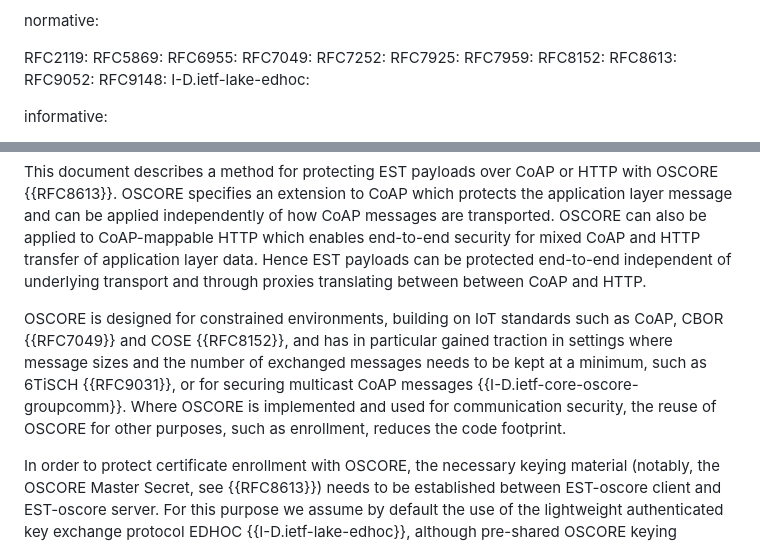
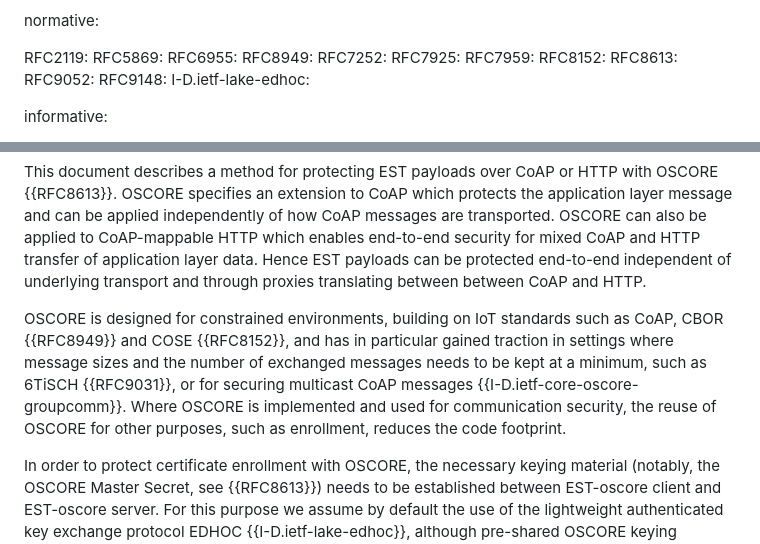
Before and after one commit to EricssonResearch/EST-OSCORE, a Markdown page: draft-ietf-ace-coap-est-oscore.md, 2 parts joined by grey strips. GitHub-like rendering.

Commit message:
Replace CBOR reference from RFC7049 to RFC8949

```diff
--- a/draft-ietf-ace-coap-est-oscore.md
+++ b/draft-ietf-ace-coap-est-oscore.md
@@ -48,7 +48,7 @@ normative:
   RFC2119:
   RFC5869:
   RFC6955:
-  RFC7049:
+  RFC8949:
   RFC7252:
   RFC7925:
   RFC7959:
@@ -92,7 +92,7 @@ One optimization of certificate enrollment targeting IoT deployments is specifie
 
 This document describes a method for protecting EST payloads over CoAP or HTTP with OSCORE {{RFC8613}}. OSCORE specifies an extension to CoAP which protects the application layer message and can be applied independently of how CoAP messages are transported. OSCORE can also be applied to CoAP-mappable HTTP which enables end-to-end security for mixed CoAP and HTTP transfer of application layer data. Hence EST payloads can be protected end-to-end independent of underlying transport and through proxies translating between between CoAP and HTTP.
 
-OSCORE is designed for constrained environments, building on IoT standards such as CoAP, CBOR {{RFC7049}} and COSE {{RFC8152}}, and has in particular gained traction in settings where message sizes and the number of exchanged messages needs to be kept at a minimum, such as 6TiSCH {{RFC9031}}, or for securing multicast CoAP messages {{I-D.ietf-core-oscore-groupcomm}}. Where OSCORE is implemented and used for communication security, the reuse of OSCORE for other purposes, such as enrollment, reduces the code footprint.
+OSCORE is designed for constrained environments, building on IoT standards such as CoAP, CBOR {{RFC8949}} and COSE {{RFC8152}}, and has in particular gained traction in settings where message sizes and the number of exchanged messages needs to be kept at a minimum, such as 6TiSCH {{RFC9031}}, or for securing multicast CoAP messages {{I-D.ietf-core-oscore-groupcomm}}. Where OSCORE is implemented and used for communication security, the reuse of OSCORE for other purposes, such as enrollment, reduces the code footprint.
 
 In order to protect certificate enrollment with OSCORE, the necessary keying material (notably, the OSCORE Master Secret, see {{RFC8613}}) needs to be established between EST-oscore client and EST-oscore server. For this purpose we assume by default the use of the lightweight authenticated key exchange protocol EDHOC {{I-D.ietf-lake-edhoc}}, although pre-shared OSCORE keying material would also be an option.
 
```
